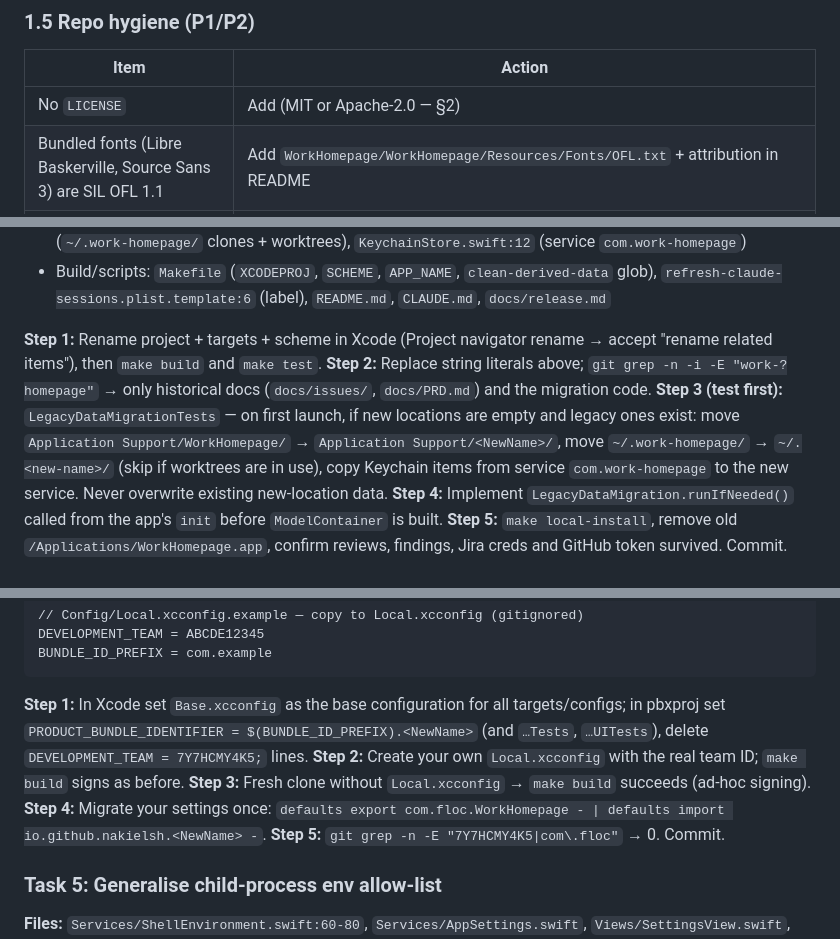
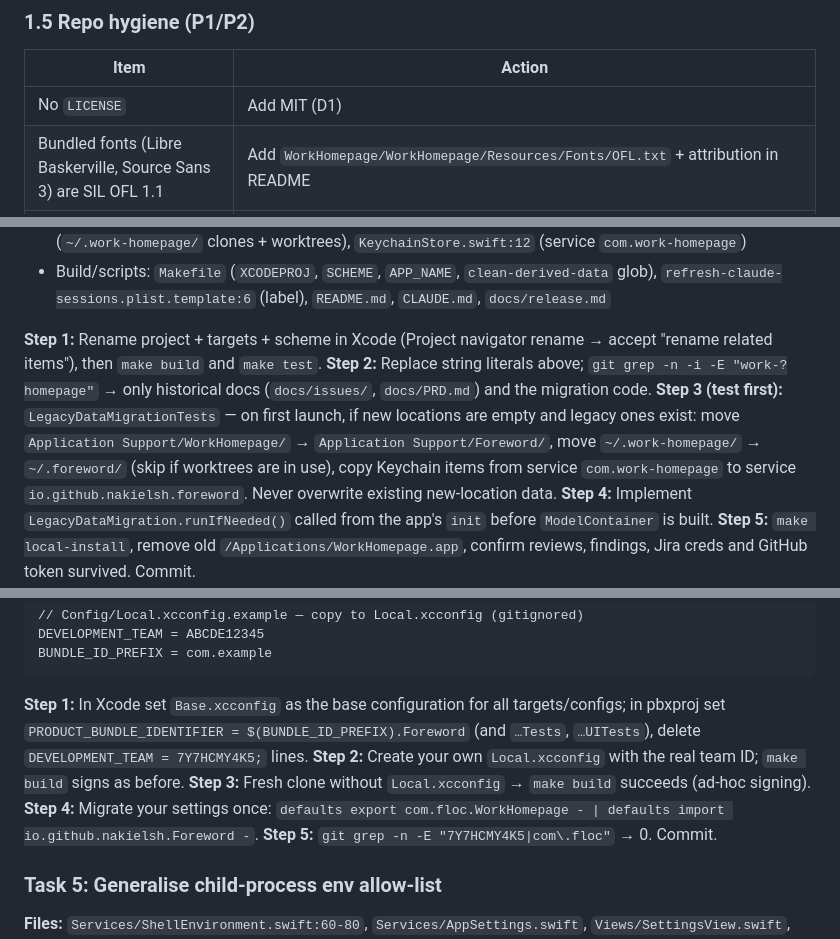
Before and after one commit to nakielsh/foreword-app, a Markdown page: docs/plans/2026-10-01-open-source-readiness.md, 3 parts joined by grey strips. Rendered like a GitHub page.

````diff
--- a/docs/plans/2026-10-01-open-source-readiness.md
+++ b/docs/plans/2026-10-01-open-source-readiness.md
@@ -77,7 +77,7 @@ No API tokens / keys found in tracked files or in any branch's history (scanned
 
 | Item | Action |
 |---|---|
-| No `LICENSE` | Add (MIT or Apache-2.0 — §2) |
+| No `LICENSE` | Add MIT (D1) |
 | Bundled fonts (Libre Baskerville, Source Sans 3) are SIL OFL 1.1 | Add `WorkHomepage/WorkHomepage/Resources/Fonts/OFL.txt` + attribution in README |
 | App icon provenance | Confirm it's yours / generated; note in README |
 | `docs/issues/01-26`, `docs/PRD.md` | Fine to publish (good design history) after §1.2 scrub. PRD has internal framing ("my coworkers"), OK |
@@ -188,7 +188,7 @@ Blocked on D2. Do it before Task 4 so the bundle id is set once.
 
 **Step 1:** Rename project + targets + scheme in Xcode (Project navigator rename → accept "rename related items"), then `make build` and `make test`.
 **Step 2:** Replace string literals above; `git grep -n -i -E "work-?homepage"` → only historical docs (`docs/issues/`, `docs/PRD.md`) and the migration code.
-**Step 3 (test first):** `LegacyDataMigrationTests` — on first launch, if new locations are empty and legacy ones exist: move `Application Support/WorkHomepage/` → `Application Support/<NewName>/`, move `~/.work-homepage/` → `~/.<new-name>/` (skip if worktrees are in use), copy Keychain items from service `com.work-homepage` to the new service. Never overwrite existing new-location data.
+**Step 3 (test first):** `LegacyDataMigrationTests` — on first launch, if new locations are empty and legacy ones exist: move `Application Support/WorkHomepage/` → `Application Support/Foreword/`, move `~/.work-homepage/` → `~/.foreword/` (skip if worktrees are in use), copy Keychain items from service `com.work-homepage` to service `io.github.nakielsh.foreword`. Never overwrite existing new-location data.
 **Step 4:** Implement `LegacyDataMigration.runIfNeeded()` called from the app's `init` before `ModelContainer` is built.
 **Step 5:** `make local-install`, remove old `/Applications/WorkHomepage.app`, confirm reviews, findings, Jira creds and GitHub token survived. Commit.
 
@@ -210,10 +210,10 @@ DEVELOPMENT_TEAM = ABCDE12345
 BUNDLE_ID_PREFIX = com.example
 ```
 
-**Step 1:** In Xcode set `Base.xcconfig` as the base configuration for all targets/configs; in pbxproj set `PRODUCT_BUNDLE_IDENTIFIER = $(BUNDLE_ID_PREFIX).<NewName>` (and `…Tests`, `…UITests`), delete `DEVELOPMENT_TEAM = 7Y7HCMY4K5;` lines.
+**Step 1:** In Xcode set `Base.xcconfig` as the base configuration for all targets/configs; in pbxproj set `PRODUCT_BUNDLE_IDENTIFIER = $(BUNDLE_ID_PREFIX).Foreword` (and `…Tests`, `…UITests`), delete `DEVELOPMENT_TEAM = 7Y7HCMY4K5;` lines.
 **Step 2:** Create your own `Local.xcconfig` with the real team ID; `make build` signs as before.
 **Step 3:** Fresh clone without `Local.xcconfig` → `make build` succeeds (ad-hoc signing).
-**Step 4:** Migrate your settings once: `defaults export com.floc.WorkHomepage - | defaults import io.github.nakielsh.<NewName> -`.
+**Step 4:** Migrate your settings once: `defaults export com.floc.WorkHomepage - | defaults import io.github.nakielsh.Foreword -`.
 **Step 5:** `git grep -n -E "7Y7HCMY4K5|com\.floc"` → 0. Commit.
 
 ### Task 5: Generalise child-process env allow-list
````
Also changed, not shown: other parts of docs/plans/2026-10-01-open-source-readiness.md (+8 -8 lines).
